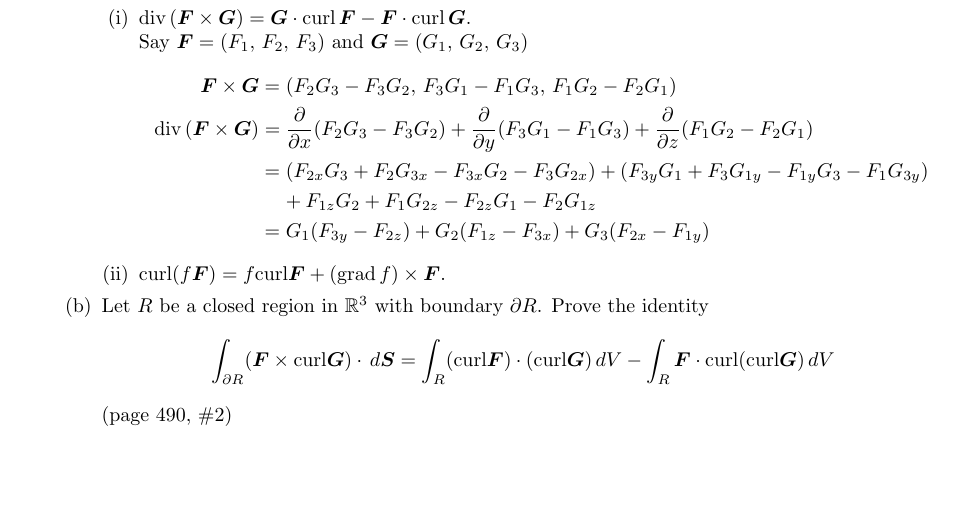
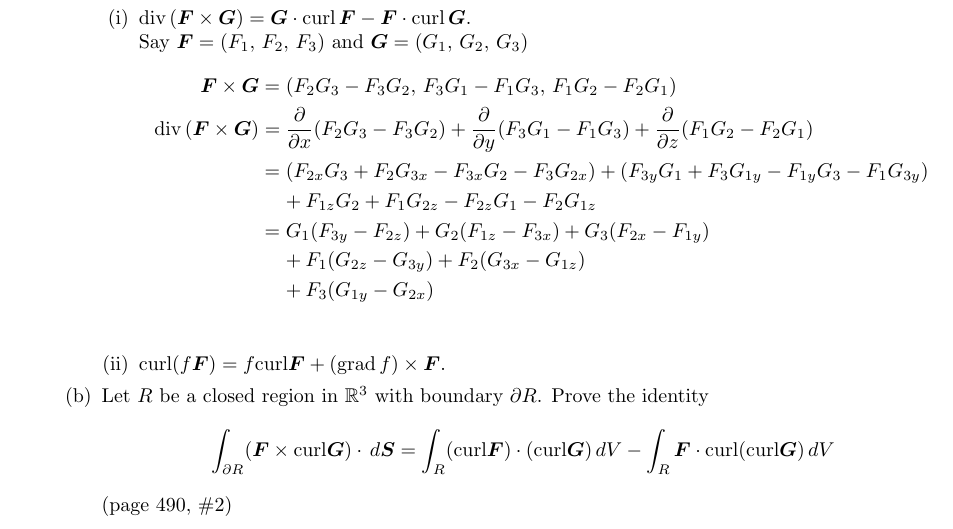
Before and after one commit to poonkeegan/school, a LaTeX document (matb42/a10.tex): part of page 15 of 15, cut so that both start at the same text, the shorter picture padded with empty space. Compiled offline with pdfLaTeX.

Commit message:
Thu Mar 29 12:54:10 EDT 2018

```diff
--- a/matb42/a10.tex
+++ b/matb42/a10.tex
@@ -595,7 +595,9 @@ Apr 3rd 2018}
                 + (F_{3y}G_1 + F_{3}G_{1y} - F_{1y}G_3- F_1G_{3y}) \\
                 &\; \; \; \; + F_{1z}G_2 + F_1G_{2z} - F_{2z}G_1 - F_2G_{1z} \\
                 &= G_1 (F_{3y} - F_{2z}) + G_2 (F_{1z} - F_{3x})
-                + G_3 (F_{2x} - F_{1y})
+                + G_3 (F_{2x} - F_{1y}) \\
+                &\; \; \; \; + F_1 (G_{2z} - G_{3y}) + F_2 (G_{3x} - G_{1z}) \\
+                &\; \; \; \; + F_3 (G_{1y} - G_{2x}) \\
             \end{align*}
             \item curl$(f \boldsymbol F)
             = f \text{curl} \boldsymbol F
```
Also changed, not shown: matb42/a10.pdf.
